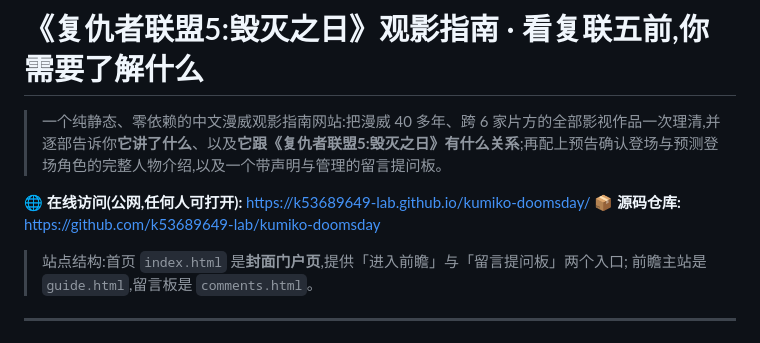
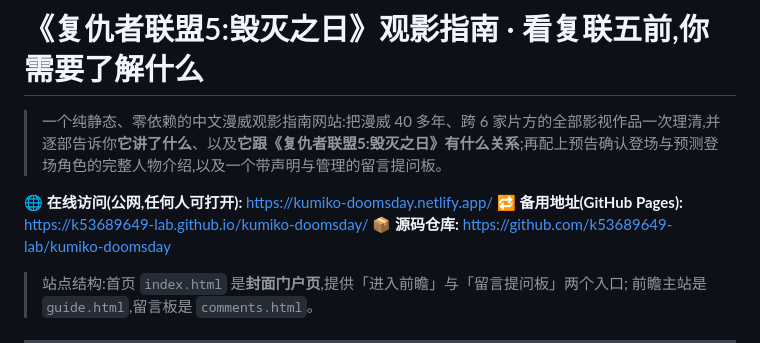
Before and after one commit to k53689649-lab/avengers-doomsday, a Markdown page: README.md, the part around the change. Drawn GitHub-style.

Commit message:
update: 站点内容更新(2026-10-05 07:54)

```diff
--- a/README.md
+++ b/README.md
@@ -2,7 +2,8 @@
 
 > 一个纯静态、零依赖的中文漫威观影指南网站:把漫威 40 多年、跨 6 家片方的全部影视作品一次理清,并逐部告诉你**它讲了什么**、以及**它跟《复仇者联盟5:毁灭之日》有什么关系**;再配上预告确认登场与预测登场角色的完整人物介绍,以及一个带声明与管理的留言提问板。
 
-**🌐 在线访问(公网,任何人可打开):** <https://k53689649-lab.github.io/kumiko-doomsday/>
+**🌐 在线访问(公网,任何人可打开):** <https://kumiko-doomsday.netlify.app/>
+**🔁 备用地址(GitHub Pages):** <https://k53689649-lab.github.io/kumiko-doomsday/>
 **📦 源码仓库:** <https://github.com/k53689649-lab/kumiko-doomsday>
 
 > 站点结构:首页 `index.html` 是**封面门户页**,提供「进入前瞻」与「留言提问板」两个入口;
```
